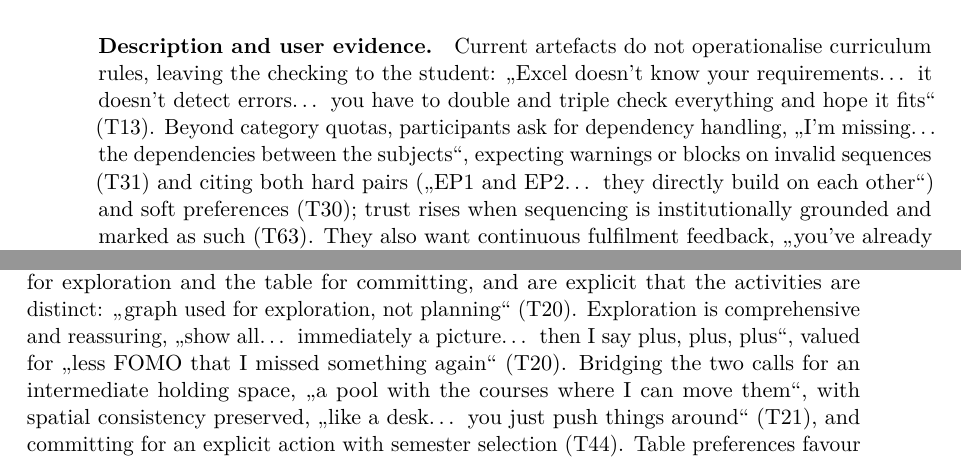
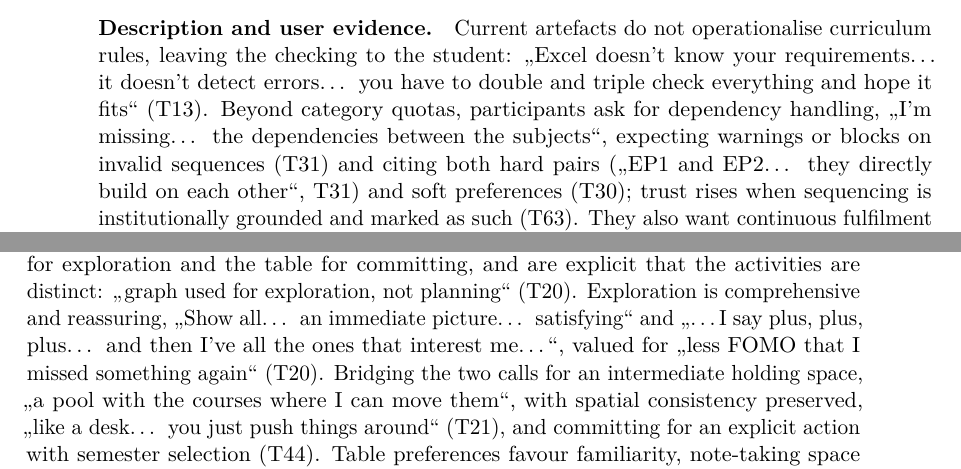
Before and after one commit to morischumacher/Diploma_Thesis, a LaTeX thesis (main.tex, which reads appendix/codebook-and-traceability.tex): two parts of pages 180 and 181 of 207, joined at a grey line, cut so that both start at the same text. Compiled offline with pdfLaTeX.

Commit message:
Feature specs: quote the excerpts as the codebook has them
Checking every theme-attributed quotation against the theme it names,
not merely against the codebook as a whole, found three in the
feature-specification appendix.

- FEATURE-004's T20 quotation, "show all… immediately a picture… then I
  say plus, plus, plus", fused two separate I1 excerpts into one
  utterance and reworded both. It is now the two excerpts as the
  codebook has them.
- FEATURE-010's T27 quotation read "the arrangement confuses me… why
  such big padding" where the excerpt reads "the layout confuses me…
  why such large padding".
- FEATURE-003's EP1/EP2 quotation sat between the T31 tag before it and
  the T30 tag after it, so it read as T30's. It is T31's, and now says
  so.

One translation was wrong in the codebook itself: German "sage plus,
plus, plus" was rendered "I click plus, plus, plus". Corrected in
tools/codebook_translations.json and the table regenerated.

Co-Authored-By: Claude Opus 5 <noreply@anthropic.com>
Claude-Session: https://claude.ai/code/session_01MLUFGCVLTdE5xbPVnNzfiY

```diff
--- a/appendix/codebook-and-traceability.tex
+++ b/appendix/codebook-and-traceability.tex
@@ -63,7 +63,7 @@ The tool's minimum planning granularity is the semester, consistent with the ove
 \textbf{Importance score 18.} Associated themes: T13, T17, T30, T31, T33, T63.
 
 \paragraph{Description and user evidence.}
-Current artefacts do not operationalise curriculum rules, leaving the checking to the student: \enquote{Excel doesn't know your requirements… it doesn't detect errors… you have to double and triple check everything and hope it fits} (T13). Beyond category quotas, participants ask for dependency handling, \enquote{I'm missing… the dependencies between the subjects}, expecting warnings or blocks on invalid sequences (T31) and citing both hard pairs (\enquote{EP1 and EP2… they directly build on each other}) and soft preferences (T30); trust rises when sequencing is institutionally grounded and marked as such (T63). They also want continuous fulfilment feedback, \enquote{you've already fulfilled five of seven requirements} (T17), and tie adoption to programme-specific tailoring (T33).
+Current artefacts do not operationalise curriculum rules, leaving the checking to the student: \enquote{Excel doesn't know your requirements… it doesn't detect errors… you have to double and triple check everything and hope it fits} (T13). Beyond category quotas, participants ask for dependency handling, \enquote{I'm missing… the dependencies between the subjects}, expecting warnings or blocks on invalid sequences (T31) and citing both hard pairs (\enquote{EP1 and EP2… they directly build on each other}, T31) and soft preferences (T30); trust rises when sequencing is institutionally grounded and marked as such (T63). They also want continuous fulfilment feedback, \enquote{you've already fulfilled five of seven requirements} (T17), and tie adoption to programme-specific tailoring (T33).
 
 \paragraph{Requirements.}
 \begin{enumerate}
@@ -82,7 +82,7 @@ Institutional grounding of soft/recommended constraints is not available, since
 \textbf{Importance score 15.} Associated themes: T20, T21, T44, T47, T61.
 
 \paragraph{Description and user evidence.}
-Participants describe a two-stage model, the graph for exploration and the table for committing, and are explicit that the activities are distinct: \enquote{graph used for exploration, not planning} (T20). Exploration is comprehensive and reassuring, \enquote{show all… immediately a picture… then I say plus, plus, plus}, valued for \enquote{less FOMO that I missed something again} (T20). Bridging the two calls for an intermediate holding space, \enquote{a pool with the courses where I can move them}, with spatial consistency preserved, \enquote{like a desk… you just push things around} (T21), and committing for an explicit action with semester selection (T44). Table preferences favour familiarity, note-taking space (T47) and both manual and automatic ordering (T61).
+Participants describe a two-stage model, the graph for exploration and the table for committing, and are explicit that the activities are distinct: \enquote{graph used for exploration, not planning} (T20). Exploration is comprehensive and reassuring, \enquote{Show all… an immediate picture… satisfying} and \enquote{…I say plus, plus, plus… and then I've all the ones that interest me…}, valued for \enquote{less FOMO that I missed something again} (T20). Bridging the two calls for an intermediate holding space, \enquote{a pool with the courses where I can move them}, with spatial consistency preserved, \enquote{like a desk… you just push things around} (T21), and committing for an explicit action with semester selection (T44). Table preferences favour familiarity, note-taking space (T47) and both manual and automatic ordering (T61).
 
 \paragraph{Requirements.}
 \begin{enumerate}
```
Also changed, not shown: appendix/theme-codebook-table.tex (+1 -1 lines), appendix/codebook-and-traceability.tex (2 more changed lines), 1 other file.
